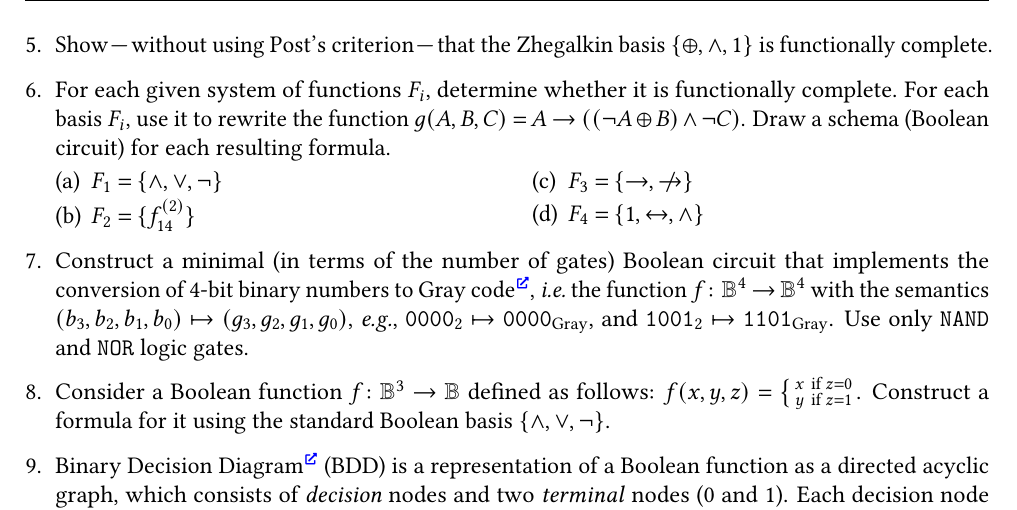
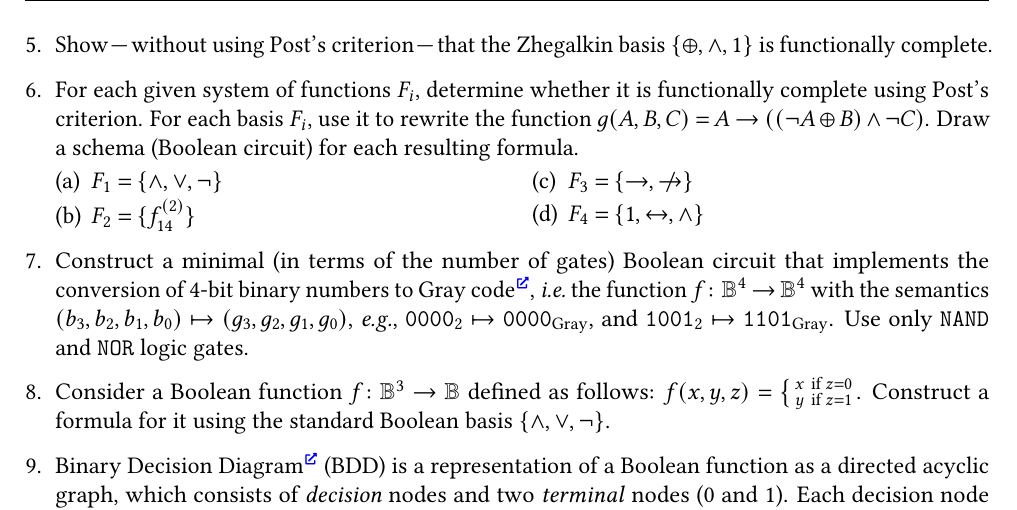
Before and after one commit to Lipen/discrete-math-course, a LaTeX problem sheet (hw3.tex): part of page 2 of 2, cut so that both start at the same text. Compiled offline with pdfLaTeX.

Commit message:
Use Post's criterion

```diff
--- a/hw3.tex
+++ b/hw3.tex
@@ -290,7 +290,7 @@
 
 
     %% Task: Functional completeness.
-    \item For each given system of functions $F_i$, determine whether it is functionally complete.
+    \item For each given system of functions $F_i$, determine whether it is functionally complete using Post's criterion.
     For each basis~$F_i$, use it to rewrite the function $g(A,B,C) = A \implies ((\neg A \xor B) \land \neg C)$.
     Draw a schema (Boolean circuit) for each resulting formula.
 
```
